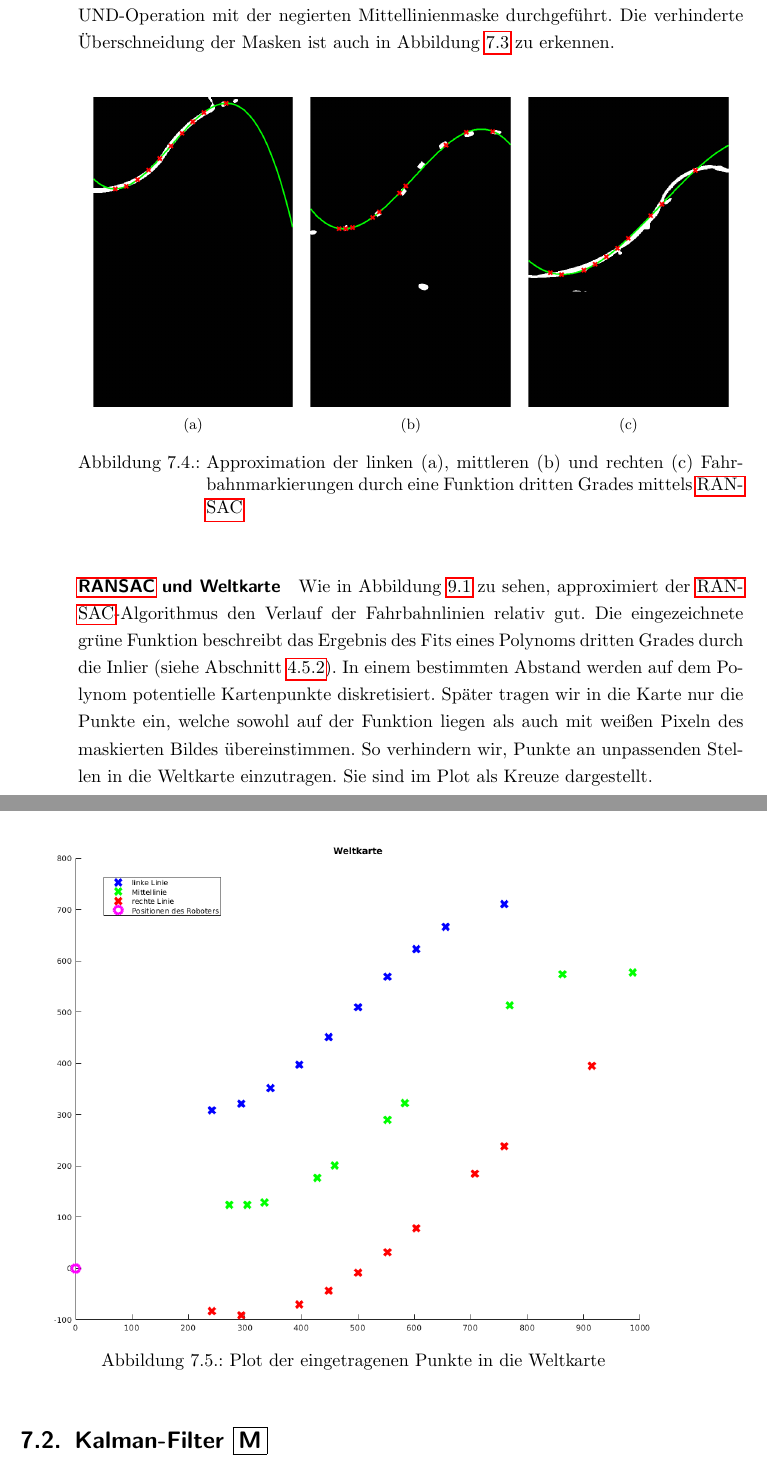
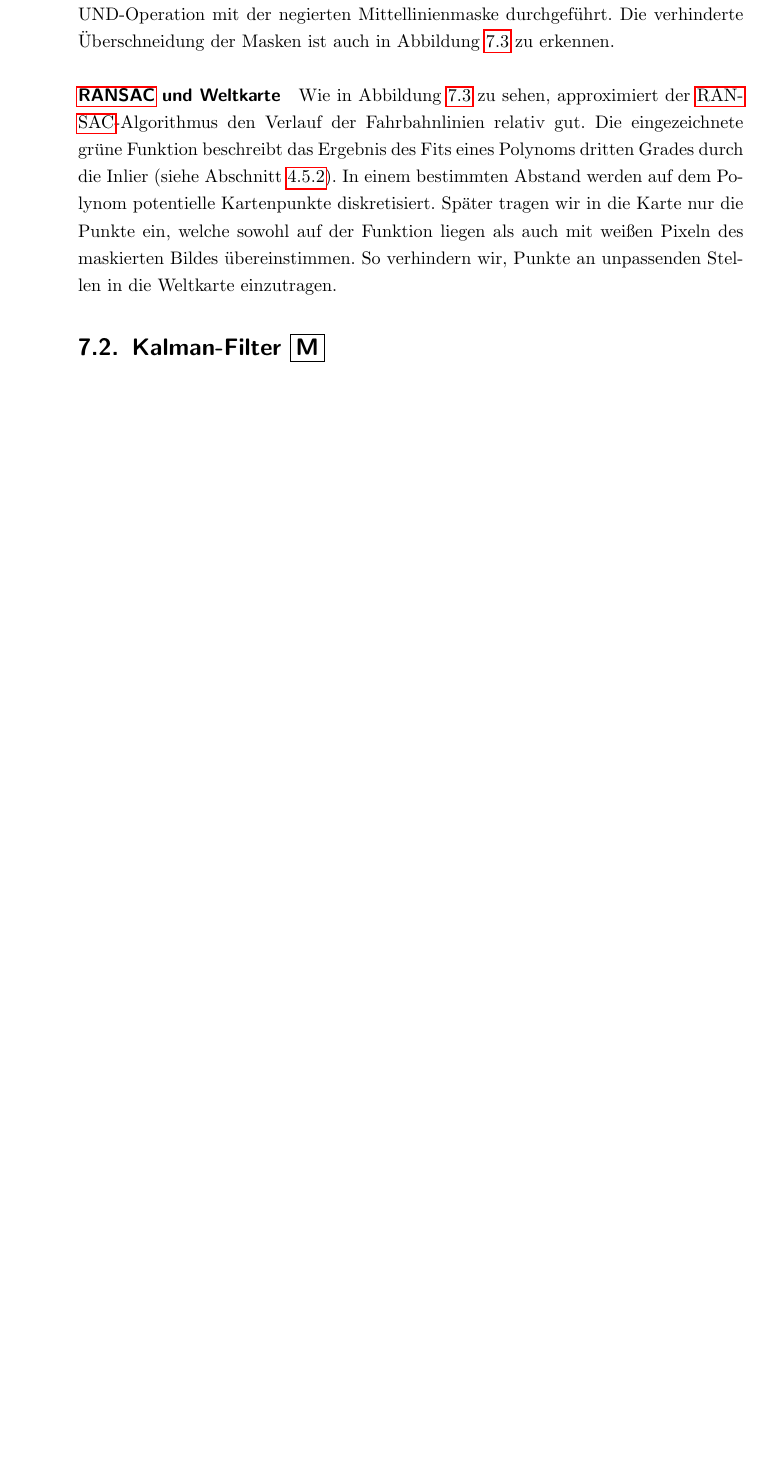
Before and after one commit to lemaudakae/BA_TUCar, a LaTeX thesis (Bachelorarbeit/vorlage.tex, which reads Bachelorarbeit/chapters/fahrspurerkennung/ransac/ransac.tex): two parts of pages 54 and 55 of 93 before the commit and part of page 54 of 92 after it, the two joined at a grey line, cut so that both start at the same text, the shorter picture padded with empty space. Compiled offline with pdfLaTeX; an older LaTeX class or package is replaced by its successor.

Commit message:
geschrieben und verändert

```diff
--- a/Bachelorarbeit/chapters/fahrspurerkennung/ransac/ransac.tex
+++ b/Bachelorarbeit/chapters/fahrspurerkennung/ransac/ransac.tex
@@ -76,25 +76,17 @@ Die Normierung von \gls{lat:dv} multipliziert mit der bekannten Fahrspurbreite \
 
 Durch die so verschobenen Stützpunkte der erwarteten Lage der Randlinien werden ein neuer Fit und eine anschließende Dilatation vorgenommen, um die initialen Randmasken zu erzeugen. Um auszuschließen, dass man zur mittleren Strichlinie zugehörige Bildpunkte einer Randlinie zuordnet, wird zusätzlich eine elementweise UND-Operation mit der negierten Mittellinienmaske durchgeführt. Die verhinderte Überschneidung der Masken ist auch in Abbildung~\ref{fig:fahrspurerkennung_ransac_masken} zu erkennen.
 
-% Bilder der drei Ausführungen des RANSAC für linke, mittlere und rechte Linie
-\begin{figure}[H]
-  \centering
-  \subfloat[][]{\includegraphics[width=0.3\textwidth]{fahrspurerkennung_ransac_imgRansacLeft.png}}
-  \quad
-  \subfloat[][]{\includegraphics[width=0.3\textwidth]{fahrspurerkennung_ransac_imgRansacMiddle.png}}
-  \quad
-  \subfloat[][]{\includegraphics[width=0.3\textwidth]{fahrspurerkennung_ransac_imgRansacRight.png}}
-  \caption{Approximation der linken (a), mittleren (b) und rechten (c) Fahrbahnmarkierungen durch eine Funktion dritten Grades mittels \gls{acr:ransac}}
-\label{fig:fahrspurerkennung_ransac_ransac}
-\end{figure}
+%% Bilder der drei Ausführungen des RANSAC für linke, mittlere und rechte Linie
+%\begin{figure}[H]
+%  \centering
+%  \subfloat[][]{\includegraphics[width=0.3\textwidth]{fahrspurerkennung_ransac_imgRansacLeft.png}}
+%  \quad
+%  \subfloat[][]{\includegraphics[width=0.3\textwidth]{fahrspurerkennung_ransac_imgRansacMiddle.png}}
+%  \quad
+%  \subfloat[][]{\includegraphics[width=0.3\textwidth]{fahrspurerkennung_ransac_imgRansacRight.png}}
+%  \caption{Approximation der linken (a), mittleren (b) und rechten (c) Fahrbahnmarkierungen durch eine Funktion dritten Grades mittels \gls{acr:ransac}}
+%\label{fig:fahrspurerkennung_ransac_ransac}
+%\end{figure}
 
 \paragraph{\gls{acr:ransac} und Weltkarte}
-Wie in Abbildung~\ref{fig:fahrspurerkennung_ransac_ransac} zu sehen, approximiert der \gls{acr:ransac}-Algorithmus den Verlauf der Fahrbahnlinien relativ gut. Die eingezeichnete grüne Funktion beschreibt das Ergebnis des Fits eines Polynoms dritten Grades durch die Inlier (siehe Abschnitt \ref{ssec:grunglagen:ransac:ablauf}). In einem bestimmten Abstand werden auf dem Polynom potentielle Kartenpunkte diskretisiert. Später tragen wir in die Karte nur die Punkte ein, welche sowohl auf der Funktion liegen als auch mit weißen Pixeln des maskierten Bildes übereinstimmen. So verhindern wir, Punkte an unpassenden Stellen in die Weltkarte einzutragen. Sie sind im Plot als Kreuze dargestellt.
-
-% Bild/Plot der eingetragenen Punkte in der Weltkarte
-\begin{figure}[H] % [htb]
-  \centering
-  \includegraphics[width=0.9\textwidth]{fahrspurerkennung_ransac_plotWorldMap.png}
-  \caption{Plot der eingetragenen Punkte in die Weltkarte}
-\label{fig:fahrspurerkennung_ransac_karte}
-\end{figure}
+Wie in Abbildung~\ref{fig:fahrspurerkennung_ransac_masken} zu sehen, approximiert der \gls{acr:ransac}-Algorithmus den Verlauf der Fahrbahnlinien relativ gut. Die eingezeichnete grüne Funktion beschreibt das Ergebnis des Fits eines Polynoms dritten Grades durch die Inlier (siehe Abschnitt \ref{ssec:grunglagen:ransac:ablauf}). In einem bestimmten Abstand werden auf dem Polynom potentielle Kartenpunkte diskretisiert. Später tragen wir in die Karte nur die Punkte ein, welche sowohl auf der Funktion liegen als auch mit weißen Pixeln des maskierten Bildes übereinstimmen. So verhindern wir, Punkte an unpassenden Stellen in die Weltkarte einzutragen.
```
Also changed, not shown: Bachelorarbeit/chapters/evaluation/ransac/ransac.tex (+2 -2 lines), Bachelorarbeit/chapters/fahrspurerkennung/ransac/ransac.tex (4 more changed lines).
